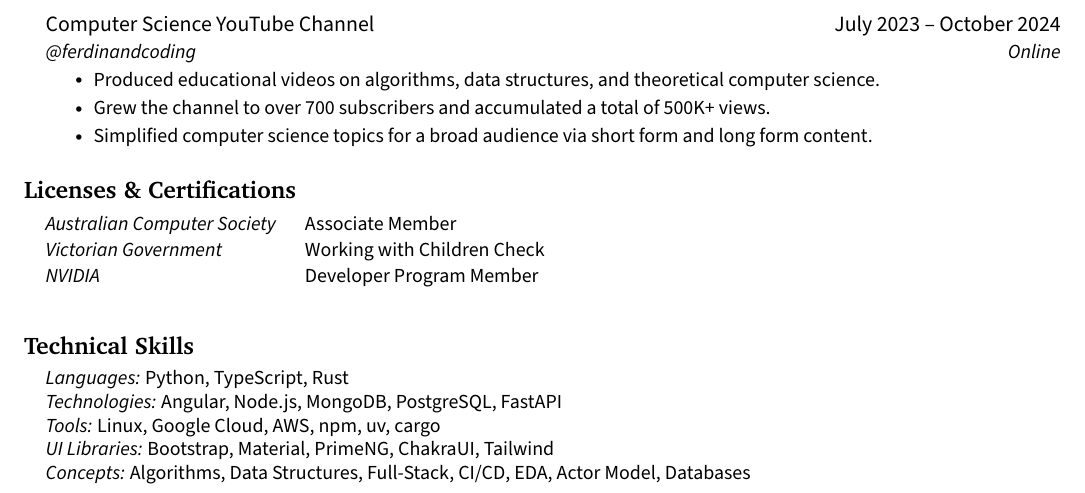
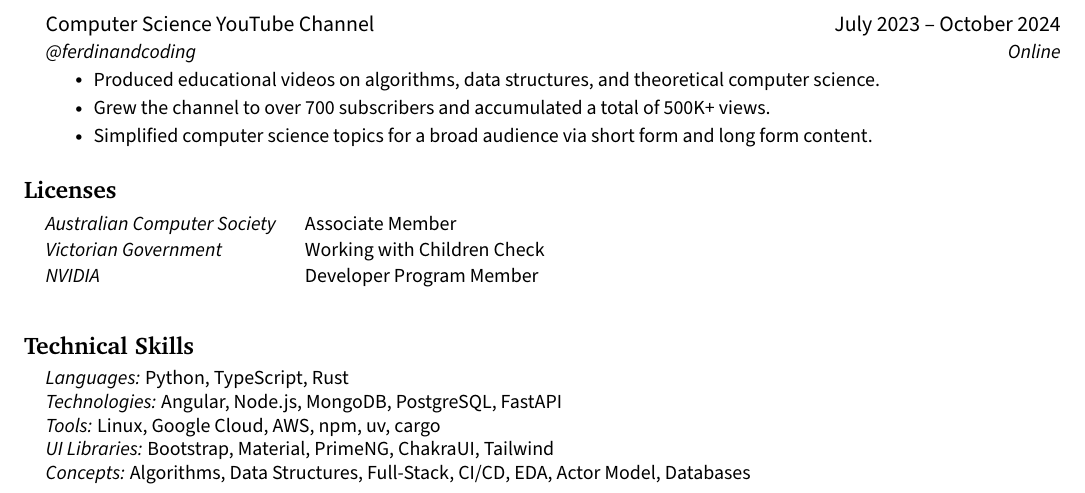
Before and after one commit to jenul-ferdinand/resume, a LaTeX CV (resume.tex): part of page 2 of 2, cut so that both start at the same text. Compiled offline with pdfLaTeX.

Commit message:
refactor: remove certifications

```diff
--- a/resume.tex
+++ b/resume.tex
@@ -295,7 +295,7 @@
 	\resumeSubHeadingListEnd
 
 % ------------------------ LICENSES AND CERTIFICATIONS ----------------------- %
-\section{\textbf{Licenses \& Certifications}}
+\section{\textbf{Licenses}}
   \begin{itemize}[leftmargin=0.15in, label={}]
     \small{
       \item{
```
